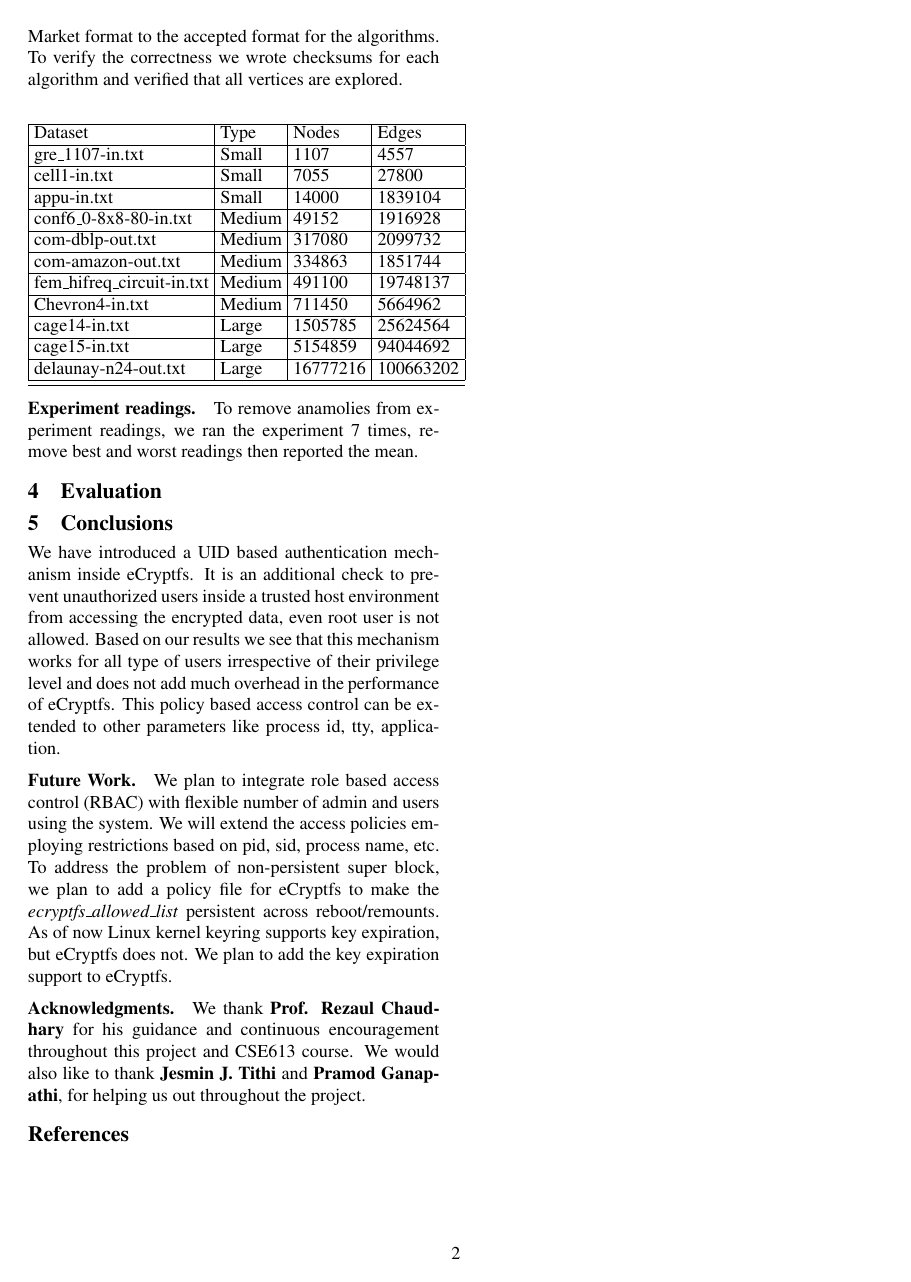
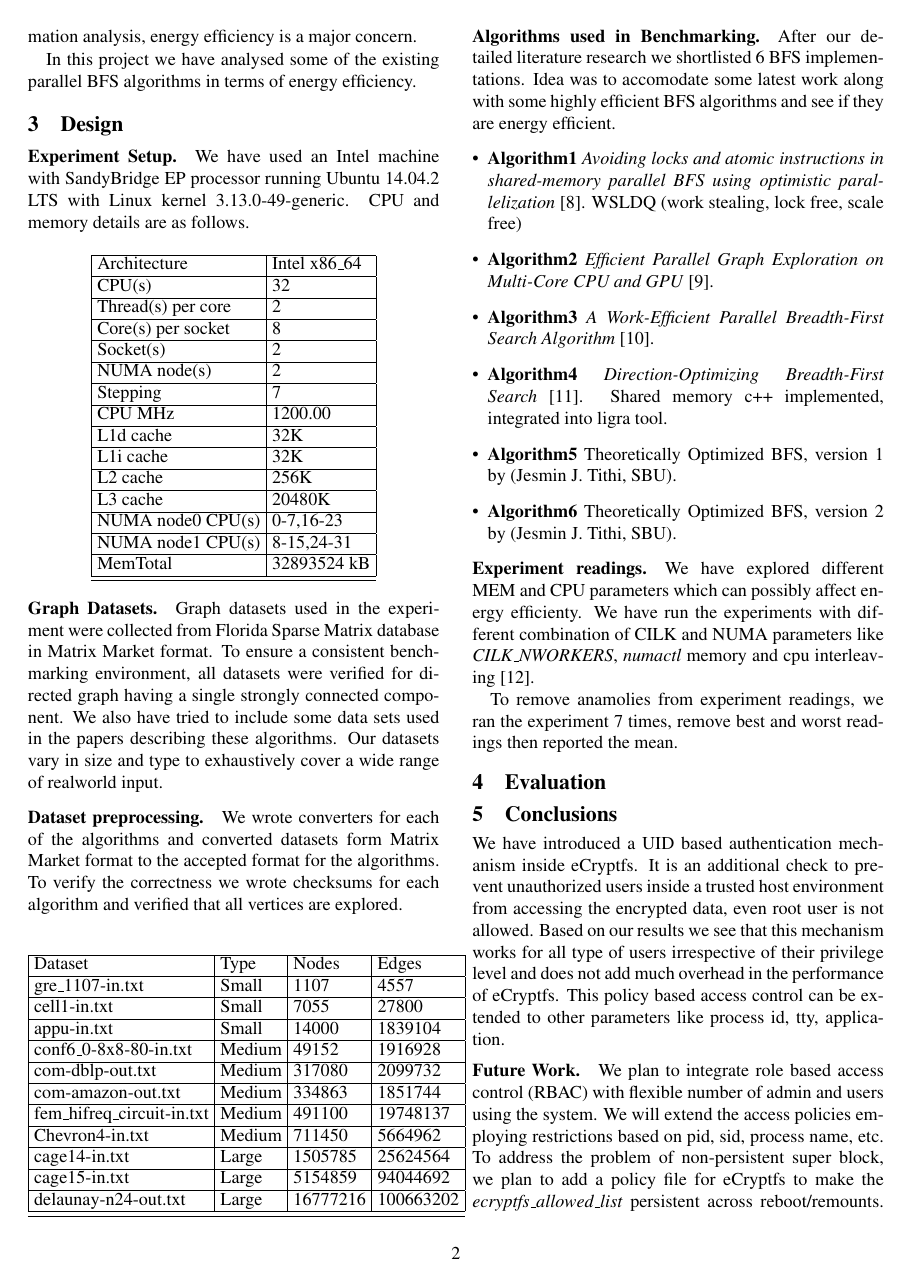
Before and after one commit to bharat-/CSE613-report, a LaTeX document (main.tex, which reads design.tex): page 2 of 2 before the commit and page 2 of 3 after it. Compiled offline with pdfLaTeX.

Commit message:
bg, design
Signed-off-by: Bharat Singh <bharat064015@gmail.com>

```diff
--- a/design.tex
+++ b/design.tex
@@ -122,8 +122,38 @@ verified that all vertices are explored.
     \end{tabular}
 \end{center}
 
+\paragraph{Algorithms used in Benchmarking}
+After our detailed literature research we shortlisted 6 BFS
+implementations.  Idea was to accomodate some latest work along with some
+highly efficient BFS algorithms and see if they are energy efficient.
+\begin{itemize}[leftmargin=*]
+\item \textbf{Algorithm1}
+\emph{Avoiding locks and atomic instructions in shared-memory parallel
+BFS using optimistic parallelization} [8]. WSLDQ (work stealing, lock free, scale free)
+\item \textbf{Algorithm2}
+\emph{Efficient Parallel Graph Exploration on Multi-Core CPU and GPU}
+[9].
+\item \textbf{Algorithm3}
+\emph{A Work-Efficient Parallel Breadth-First Search Algorithm} [10].
+\item \textbf{Algorithm4}
+\emph{Direction-Optimizing Breadth-First Search} [11]. Shared memory
+c++ implemented, integrated into ligra tool.
+\item \textbf{Algorithm5}
+Theoretically Optimized BFS, version 1 by (Jesmin J. Tithi, SBU).
+\item \textbf{Algorithm6}
+Theoretically Optimized BFS, version 2 by (Jesmin J. Tithi, SBU).
+
+\end{itemize}
+
+
+
 
 \paragraph{Experiment readings}
+We have explored different MEM and CPU parameters which can possibly
+affect energy efficienty.  We have run the experiments with different
+combination of CILK and NUMA parameters like \emph{CILK\_NWORKERS},
+\emph{numactl} memory and cpu interleaving [12].
+
 To remove anamolies from experiment readings, we ran the experiment 7
 times, remove best and worst readings then reported the mean.
 
```
Also changed, not shown: bg.tex (+33 -0 lines).
